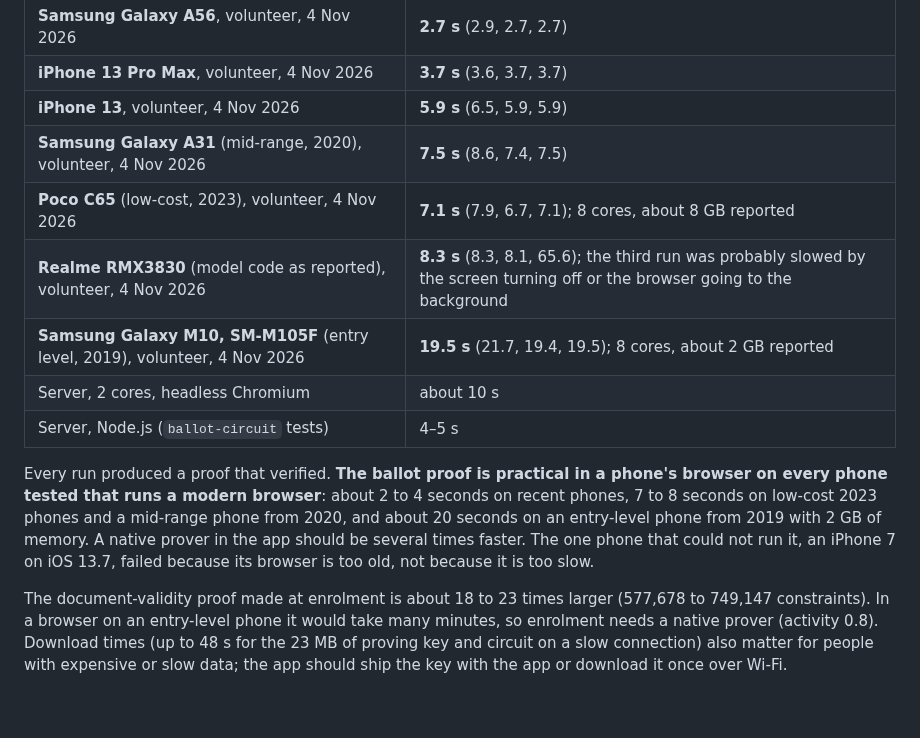
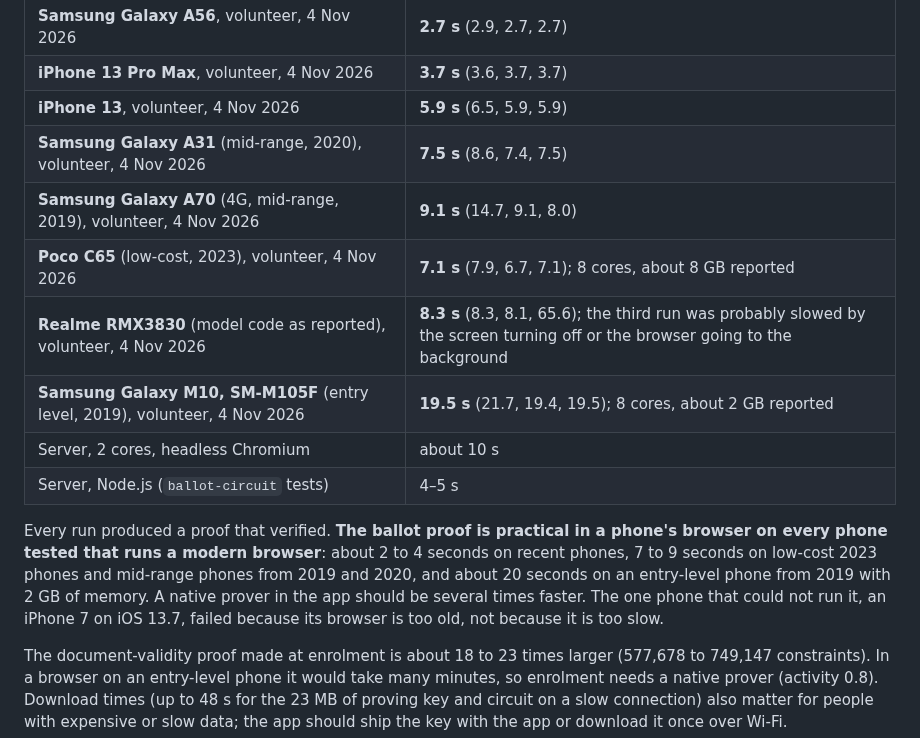
Before and after one commit to NemoUnus/proof-of-one, a Markdown page: reference/phone-bench/README.md, the part around the change. Rendered like a GitHub page; blank space fills up the shorter version.

Commit message:
Phone benchmark: Galaxy A70 added

```diff
--- a/reference/phone-bench/README.md
+++ b/reference/phone-bench/README.md
@@ -36,13 +36,14 @@ Then tap **Start benchmark**, keep the screen on, and post the result in [issue
 | **iPhone 13 Pro Max**, volunteer, 4 Nov 2026 | **3.7 s** (3.6, 3.7, 3.7) |
 | **iPhone 13**, volunteer, 4 Nov 2026 | **5.9 s** (6.5, 5.9, 5.9) |
 | **Samsung Galaxy A31** (mid-range, 2020), volunteer, 4 Nov 2026 | **7.5 s** (8.6, 7.4, 7.5) |
+| **Samsung Galaxy A70** (4G, mid-range, 2019), volunteer, 4 Nov 2026 | **9.1 s** (14.7, 9.1, 8.0) |
 | **Poco C65** (low-cost, 2023), volunteer, 4 Nov 2026 | **7.1 s** (7.9, 6.7, 7.1); 8 cores, about 8 GB reported |
 | **Realme RMX3830** (model code as reported), volunteer, 4 Nov 2026 | **8.3 s** (8.3, 8.1, 65.6); the third run was probably slowed by the screen turning off or the browser going to the background |
 | **Samsung Galaxy M10, SM-M105F** (entry level, 2019), volunteer, 4 Nov 2026 | **19.5 s** (21.7, 19.4, 19.5); 8 cores, about 2 GB reported |
 | Server, 2 cores, headless Chromium | about 10 s |
 | Server, Node.js (`ballot-circuit` tests) | 4–5 s |
 
-Every run produced a proof that verified. **The ballot proof is practical in a phone's browser on every phone tested that runs a modern browser**: about 2 to 4 seconds on recent phones, 7 to 8 seconds on low-cost 2023 phones and a mid-range phone from 2020, and about 20 seconds on an entry-level phone from 2019 with 2 GB of memory. A native prover in the app should be several times faster. The one phone that could not run it, an iPhone 7 on iOS 13.7, failed because its browser is too old, not because it is too slow.
+Every run produced a proof that verified. **The ballot proof is practical in a phone's browser on every phone tested that runs a modern browser**: about 2 to 4 seconds on recent phones, 7 to 9 seconds on low-cost 2023 phones and mid-range phones from 2019 and 2020, and about 20 seconds on an entry-level phone from 2019 with 2 GB of memory. A native prover in the app should be several times faster. The one phone that could not run it, an iPhone 7 on iOS 13.7, failed because its browser is too old, not because it is too slow.
 
 The document-validity proof made at enrolment is about 18 to 23 times larger (577,678 to 749,147 constraints). In a browser on an entry-level phone it would take many minutes, so enrolment needs a native prover (activity 0.8). Download times (up to 48 s for the 23 MB of proving key and circuit on a slow connection) also matter for people with expensive or slow data; the app should ship the key with the app or download it once over Wi-Fi.
 
```
Also changed, not shown: docs/specs/implementation-notes-v0.1.md (+2 -2 lines).
